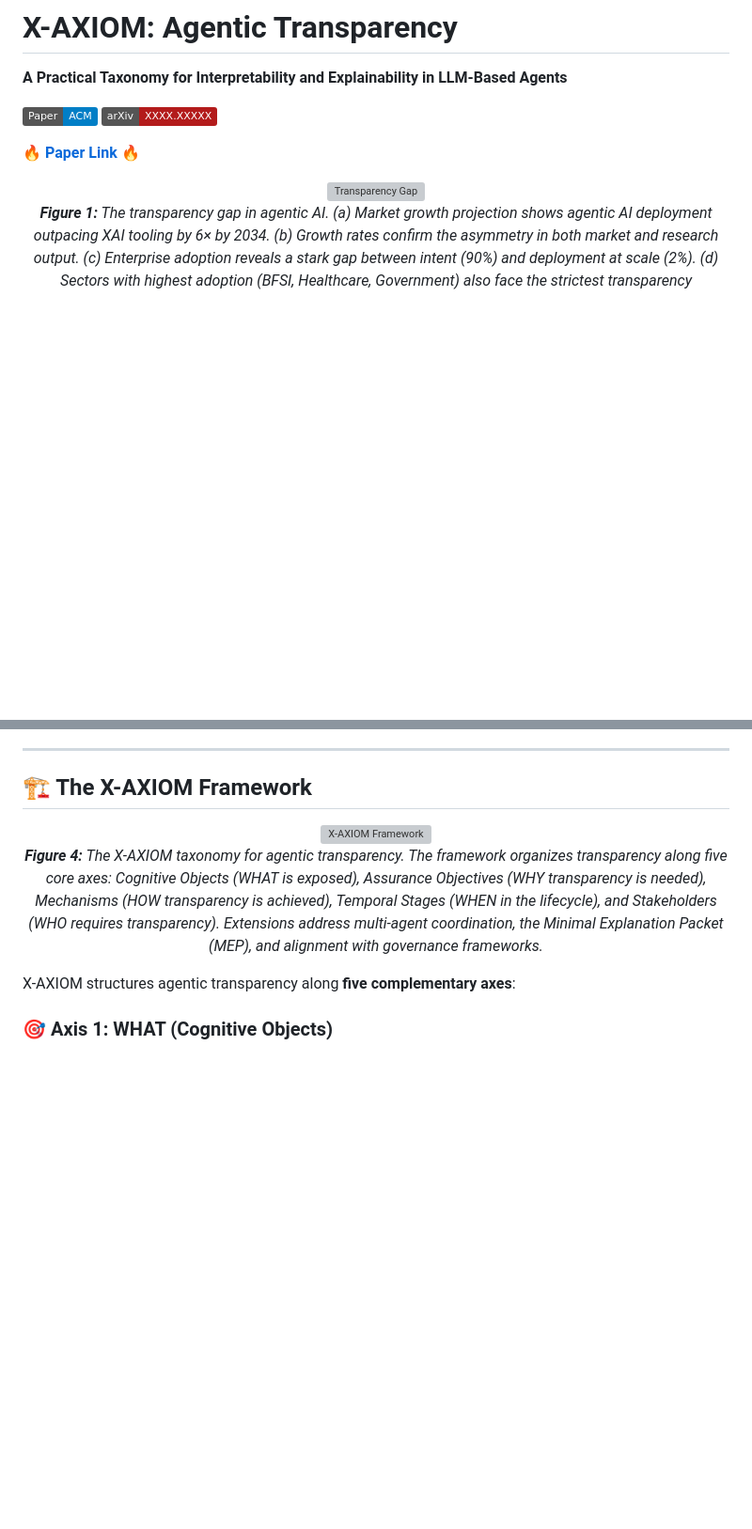
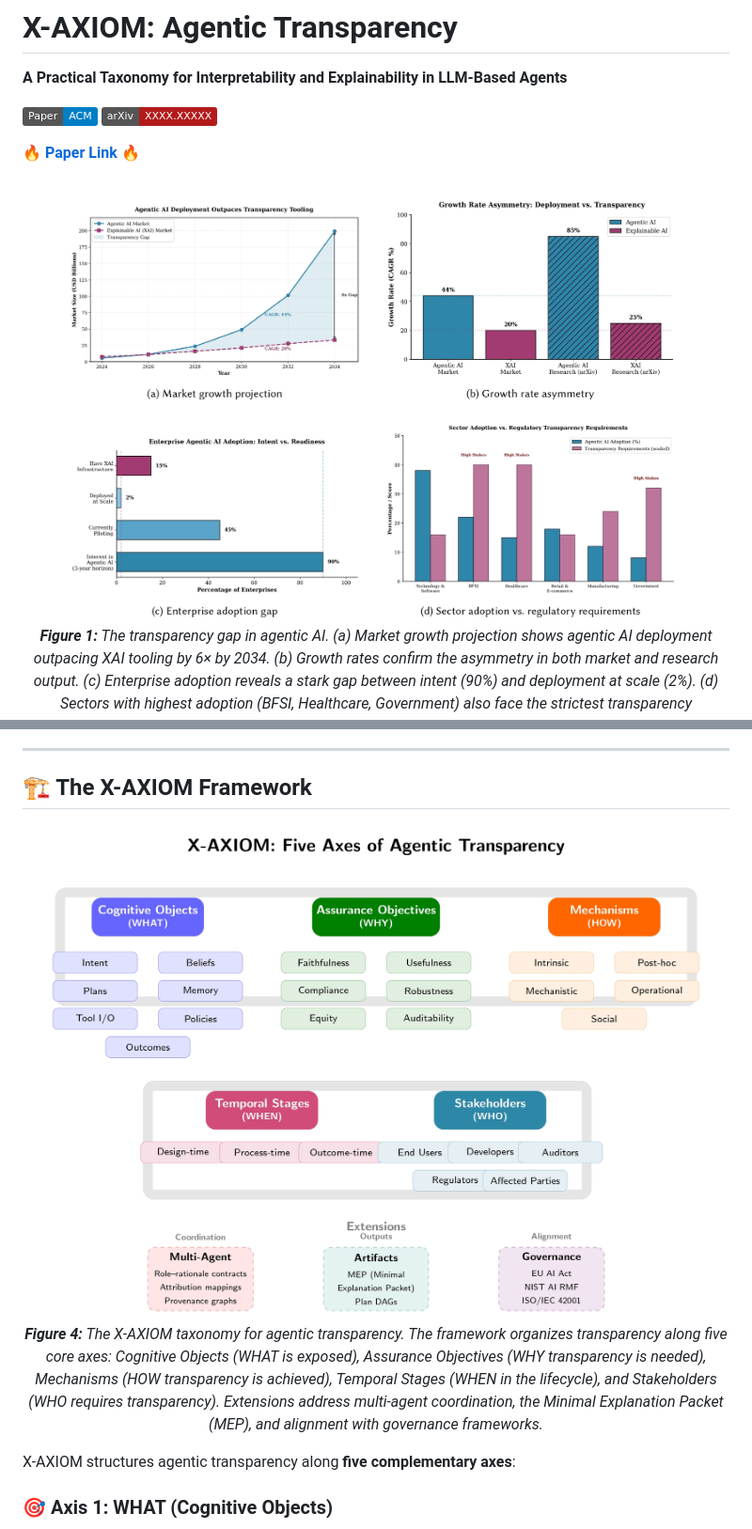
Before and after one commit to VectorInstitute/Agentic-Transparency, a Markdown page: README.md, 2 parts joined by grey strips. Shown: that part at 94% size. GitHub-like rendering; badges without logos; blank space fills up the shorter version; grey boxes are pictures that could not be loaded.

```diff
--- a/README.md
+++ b/README.md
@@ -8,7 +8,7 @@
 🔥 **[Paper Link](link-to-paper)** 🔥
 
 <div align="center">
-  <img src="assets/transparency-gap.png" alt="Transparency Gap" width="90%"/>
+  <img src="assets/transparency-gap.jpg" alt="Transparency Gap" width="90%"/>
   <p><em><b>Figure 1:</b> The transparency gap in agentic AI. (a) Market growth projection shows agentic AI deployment outpacing XAI tooling by 6× by 2034. (b) Growth rates confirm the asymmetry in both market and research output. (c) Enterprise adoption reveals a stark gap between intent (90%) and deployment at scale (2%). (d) Sectors with highest adoption (BFSI, Healthcare, Government) also face the strictest transparency requirements.</em></p>
 </div>
 
@@ -55,7 +55,7 @@ This repository accompanies our survey paper **"Agentic Transparency: A Practica
 ## 🏗️ The X-AXIOM Framework
 
 <div align="center">
-  <img src="assets/framework-overview.png" alt="X-AXIOM Framework" width="95%"/>
+  <img src="assets/framework-overview.jpg" alt="X-AXIOM Framework" width="95%"/>
   <p><em><b>Figure 4:</b> The X-AXIOM taxonomy for agentic transparency. The framework organizes transparency along five core axes: Cognitive Objects (WHAT is exposed), Assurance Objectives (WHY transparency is needed), Mechanisms (HOW transparency is achieved), Temporal Stages (WHEN in the lifecycle), and Stakeholders (WHO requires transparency). Extensions address multi-agent coordination, the Minimal Explanation Packet (MEP), and alignment with governance frameworks.</em></p>
 </div>
 
```
Also changed, not shown: other parts of README.md (+1 -1 lines).
